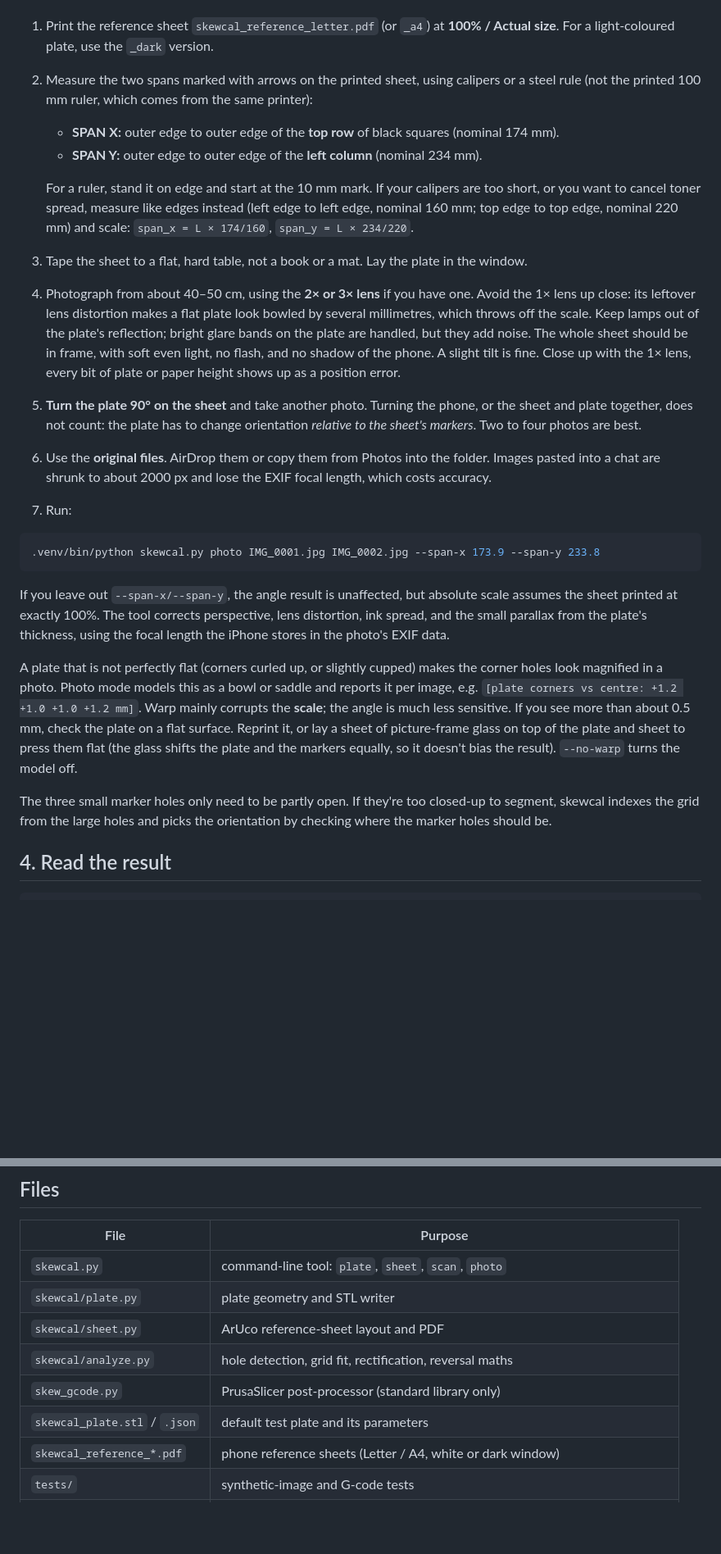
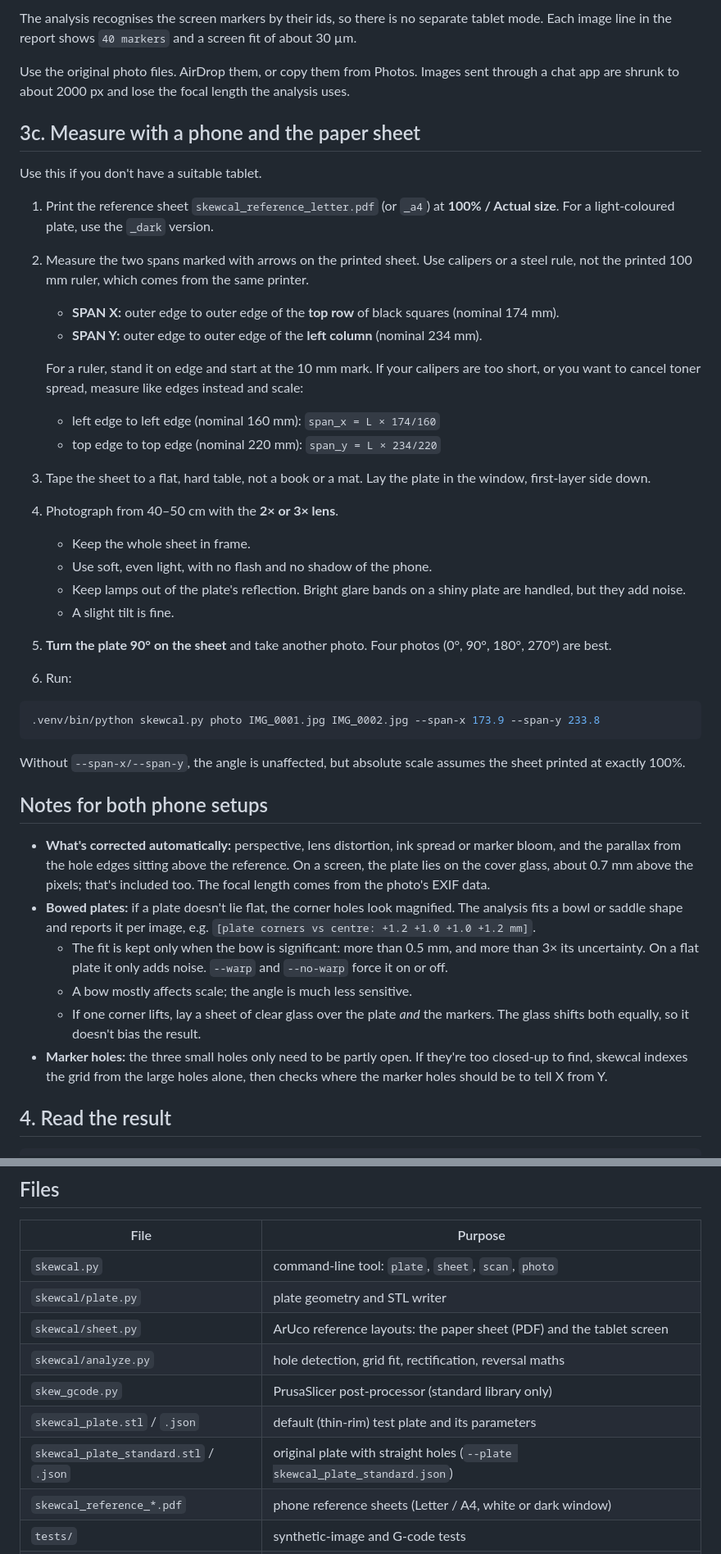
Before and after one commit to alighomash/skewcal, a Markdown page: README.md, 2 parts joined by grey strips. Shown at 82% size. GitHub-like rendering; blank space fills up the shorter version.

````diff
--- a/README.md
+++ b/README.md
@@ -65,25 +96,42 @@ With the paper sheet instead:
+The analysis recognises the screen markers by their ids, so there is no separate tablet mode. Each image line in the report shows `40 markers` and a screen fit of about 30 µm.
+
+Use the original photo files. AirDrop them, or copy them from Photos. Images sent through a chat app are shrunk to about 2000 px and lose the focal length the analysis uses.
+
+## 3c. Measure with a phone and the paper sheet
+
+Use this if you don't have a suitable tablet.
 
 1. Print the reference sheet `skewcal_reference_letter.pdf` (or `_a4`) at **100% / Actual size**. For a light-coloured plate, use the `_dark` version.
-2. Measure the two spans marked with arrows on the printed sheet, using calipers or a steel rule (not the printed 100 mm ruler, which comes from the same printer):
+2. Measure the two spans marked with arrows on the printed sheet. Use calipers or a steel rule, not the printed 100 mm ruler, which comes from the same printer.
    - **SPAN X:** outer edge to outer edge of the **top row** of black squares (nominal 174 mm).
    - **SPAN Y:** outer edge to outer edge of the **left column** (nominal 234 mm).
 
-   For a ruler, stand it on edge and start at the 10 mm mark. If your calipers are too short, or you want to cancel toner spread, measure like edges instead (left edge to left edge, nominal 160 mm; top edge to top edge, nominal 220 mm) and scale: `span_x = L × 174/160`, `span_y = L × 234/220`.
-3. Tape the sheet to a flat, hard table, not a book or a mat. Lay the plate in the window.
-4. Photograph from about 40–50 cm, using the **2× or 3× lens** if you have one. Avoid the 1× lens up close: its leftover lens distortion makes a flat plate look bowled by several millimetres, which throws off the scale. Keep lamps out of the plate's reflection; bright glare bands on the plate are handled, but they add noise. The whole sheet should be in frame, with soft even light, no flash, and no shadow of the phone. A slight tilt is fine. Close up with the 1× lens, every bit of plate or paper height shows up as a position error.
-5. **Turn the plate 90° on the sheet** and take another photo. Turning the phone, or the sheet and plate together, does not count: the plate has to change orientation *relative to the sheet's markers*. Two to four photos are best.
-6. Use the **original files**. AirDrop them or copy them from Photos into the folder. Images pasted into a chat are shrunk to about 2000 px and lose the EXIF focal length, which costs accuracy.
-7. Run:
+   For a ruler, stand it on edge and start at the 10 mm mark. If your calipers are too short, or you want to cancel toner spread, measure like edges instead and scale:
+   - left edge to left edge (nominal 160 mm): `span_x = L × 174/160`
+   - top edge to top edge (nominal 220 mm): `span_y = L × 234/220`
+3. Tape the sheet to a flat, hard table, not a book or a mat. Lay the plate in the window, first-layer side down.
+4. Photograph from 40–50 cm with the **2× or 3× lens**.
+   - Keep the whole sheet in frame.
+   - Use soft, even light, with no flash and no shadow of the phone.
+   - Keep lamps out of the plate's reflection. Bright glare bands on a shiny plate are handled, but they add noise.
+   - A slight tilt is fine.
+5. **Turn the plate 90° on the sheet** and take another photo. Four photos (0°, 90°, 180°, 270°) are best.
+6. Run:
 
 ```bash
 .venv/bin/python skewcal.py photo IMG_0001.jpg IMG_0002.jpg --span-x 173.9 --span-y 233.8
 ```
 
-If you leave out `--span-x/--span-y`, the angle result is unaffected, but absolute scale assumes the sheet printed at exactly 100%. The tool corrects perspective, lens distortion, ink spread, and the small parallax from the plate's thickness, using the focal length the iPhone stores in the photo's EXIF data.
+Without `--span-x/--span-y`, the angle is unaffected, but absolute scale assumes the sheet printed at exactly 100%.
 
-A plate that is not perfectly flat (corners curled up, or slightly cupped) makes the corner holes look magnified in a photo. Photo mode models this as a bowl or saddle and reports it per image, e.g. `[plate corners vs centre: +1.2 +1.0 +1.0 +1.2 mm]`. Warp mainly corrupts the **scale**; the angle is much less sensitive. If you see more than about 0.5 mm, check the plate on a flat surface. Reprint it, or lay a sheet of picture-frame glass on top of the plate and sheet to press them flat (the glass shifts the plate and the markers equally, so it doesn't bias the result). `--no-warp` turns the model off.
+## Notes for both phone setups
 
-The three small marker holes only need to be partly open. If they're too closed-up to segment, skewcal indexes the grid from the large holes and picks the orientation by checking where the marker holes should be.
+- **What's corrected automatically:** perspective, lens distortion, ink spread or marker bloom, and the parallax from the hole edges sitting above the reference. On a screen, the plate lies on the cover glass, about 0.7 mm above the pixels; that's included too. The focal length comes from the photo's EXIF data.
+- **Bowed plates:** if a plate doesn't lie flat, the corner holes look magnified. The analysis fits a bowl or saddle shape and reports it per image, e.g. `[plate corners vs centre: +1.2 +1.0 +1.0 +1.2 mm]`.
+  - The fit is kept only when the bow is significant: more than 0.5 mm, and more than 3× its uncertainty. On a flat plate it only adds noise. `--warp` and `--no-warp` force it on or off.
+  - A bow mostly affects scale; the angle is much less sensitive.
+  - If one corner lifts, lay a sheet of clear glass over the plate *and* the markers. The glass shifts both equally, so it doesn't bias the result.
+- **Marker holes:** the three small holes only need to be partly open. If they're too closed-up to find, skewcal indexes the grid from the large holes alone, then checks where the marker holes should be to tell X from Y.
 
 ## 4. Read the result
 
@@ -143,10 +202,11 @@ The LiDAR isn't useful here. Its depth map is about 256 × 192 points with milli
 |---|---|
 | `skewcal.py` | command-line tool: `plate`, `sheet`, `scan`, `photo` |
 | `skewcal/plate.py` | plate geometry and STL writer |
-| `skewcal/sheet.py` | ArUco reference-sheet layout and PDF |
+| `skewcal/sheet.py` | ArUco reference layouts: the paper sheet (PDF) and the tablet screen |
 | `skewcal/analyze.py` | hole detection, grid fit, rectification, reversal maths |
 | `skew_gcode.py` | PrusaSlicer post-processor (standard library only) |
-| `skewcal_plate.stl` / `.json` | default test plate and its parameters |
+| `skewcal_plate.stl` / `.json` | default (thin-rim) test plate and its parameters |
+| `skewcal_plate_standard.stl` / `.json` | original plate with straight holes (`--plate skewcal_plate_standard.json`) |
 | `skewcal_reference_*.pdf` | phone reference sheets (Letter / A4, white or dark window) |
 | `tests/` | synthetic-image and G-code tests |
 | `web/`, `tools/build_web.py` | browser app (Python in Pyodide); `python3 tools/serve_web.py` runs it locally |
````
Also changed, not shown: other parts of README.md (+53 -11 lines).
